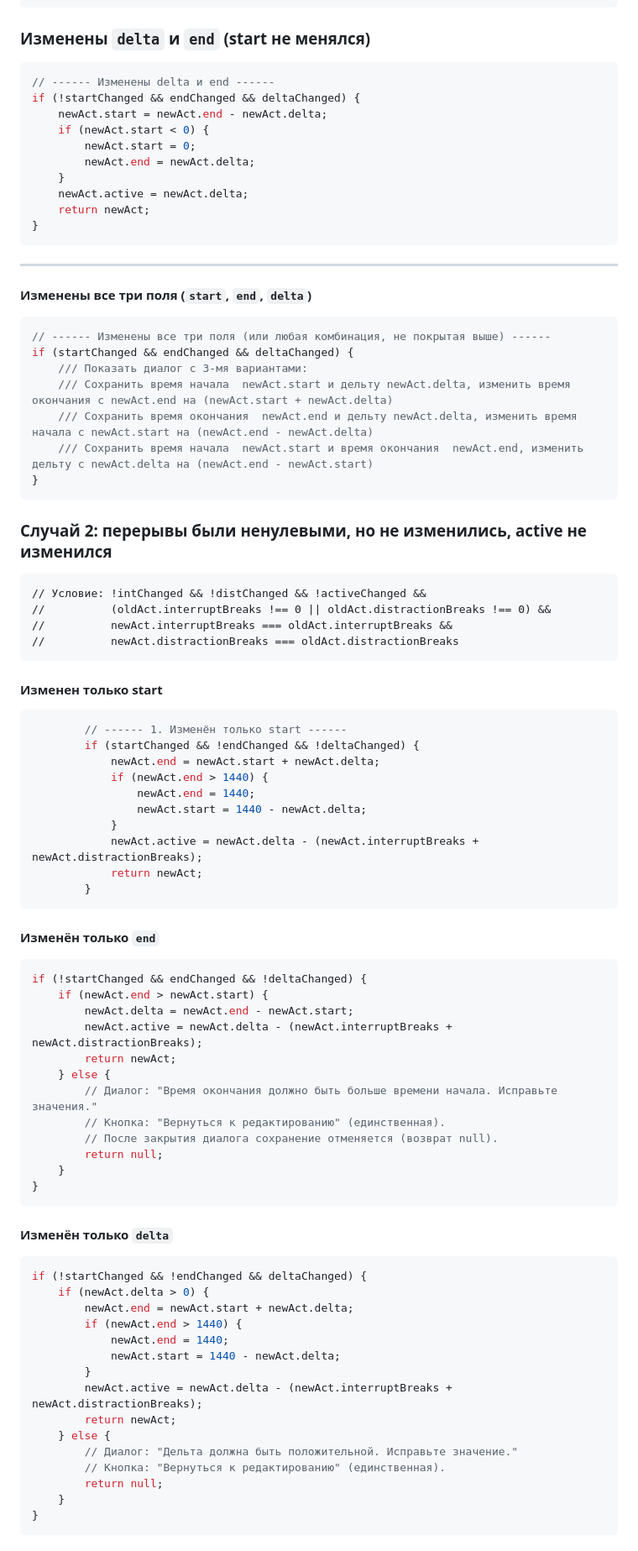
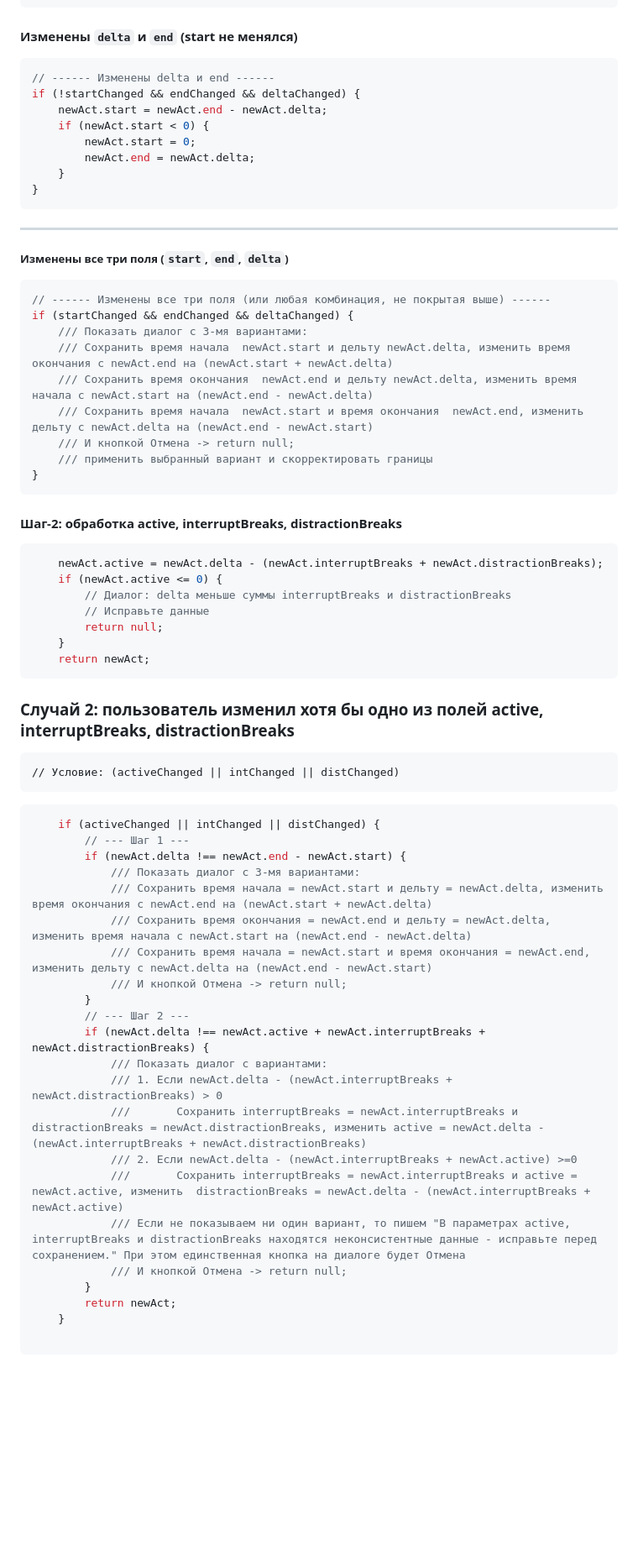
Before and after one commit to slqamsk/gol, a Markdown page: req/time-tracker-pages-spec-7-3.md, the part around one of its changes. Shown at 84% size. Drawn GitHub-style; blank space fills up the shorter version.

Commit message:
Update time-tracker-pages-spec.md: refine validation logic for activity saving, enhance handling of active, interruptBreaks, and distractionBreaks

````diff
--- a/req/time-tracker-pages-spec-7-3.md
+++ b/req/time-tracker-pages-spec-7-3.md
@@ -165,7 +153,7 @@ if (startChanged && !endChanged && deltaChanged) {
 }
 ```
 
-### Изменены `delta` и `end` (start не менялся)
+#### Изменены `delta` и `end` (start не менялся)
 
 ```javascript
 // ------ Изменены delta и end ------
@@ -175,14 +163,12 @@ if (!startChanged && endChanged && deltaChanged) {
         newAct.start = 0;
         newAct.end = newAct.delta;
     }
-    newAct.active = newAct.delta;
-    return newAct;
 }
 ```
 
 ---
 
-#### Изменены все три поля (`start`, `end`, `delta`)
+##### Изменены все три поля (`start`, `end`, `delta`)
 
 ```javascript
 // ------ Изменены все три поля (или любая комбинация, не покрытая выше) ------
@@ -191,68 +177,48 @@ if (startChanged && endChanged && deltaChanged) {
     /// Сохранить время начала  newAct.start и дельту newAct.delta, изменить время окончания с newAct.end на (newAct.start + newAct.delta)
     /// Сохранить время окончания  newAct.end и дельту newAct.delta, изменить время начала с newAct.start на (newAct.end - newAct.delta)
     /// Сохранить время начала  newAct.start и время окончания  newAct.end, изменить дельту с newAct.delta на (newAct.end - newAct.start)
+    /// И кнопкой Отмена -> return null;
+    /// применить выбранный вариант и скорректировать границы
 }
 ```
 
+#### Шаг-2: обработка active, interruptBreaks, distractionBreaks
 
-
-### Случай 2: перерывы были ненулевыми, но не изменились, active не изменился
-    // Условие: !intChanged && !distChanged && !activeChanged &&
-    //          (oldAct.interruptBreaks !== 0 || oldAct.distractionBreaks !== 0) &&
-    //          newAct.interruptBreaks === oldAct.interruptBreaks &&
-    //          newAct.distractionBreaks === oldAct.distractionBreaks
-
-#### Изменен только start
-
-```java
-        // ------ 1. Изменён только start ------
-        if (startChanged && !endChanged && !deltaChanged) {
-            newAct.end = newAct.start + newAct.delta;
-            if (newAct.end > 1440) {
-                newAct.end = 1440;
-                newAct.start = 1440 - newAct.delta;
-            }
-            newAct.active = newAct.delta - (newAct.interruptBreaks + newAct.distractionBreaks);
-            return newAct;
-        }
+```javascript
+    newAct.active = newAct.delta - (newAct.interruptBreaks + newAct.distractionBreaks);
+    if (newAct.active <= 0) {
+        // Диалог: delta меньше суммы interruptBreaks и distractionBreaks
+        // Исправьте данные
+        return null;
+    }
+    return newAct;
 ```
 
 
-
-#### Изменён только `end`
+### Случай 2: пользователь изменил хотя бы одно из полей active, interruptBreaks, distractionBreaks
+    // Условие: (activeChanged || intChanged || distChanged)
 
 ```javascript
-if (!startChanged && endChanged && !deltaChanged) {
-    if (newAct.end > newAct.start) {
-        newAct.delta = newAct.end - newAct.start;
-        newAct.active = newAct.delta - (newAct.interruptBreaks + newAct.distractionBreaks);
+    if (activeChanged || intChanged || distChanged) {
+        // --- Шаг 1 ---
+        if (newAct.delta !== newAct.end - newAct.start) {
+            /// Показать диалог с 3-мя вариантами:
+            /// Сохранить время начала = newAct.start и дельту = newAct.delta, изменить время окончания с newAct.end на (newAct.start + newAct.delta)
+            /// Сохранить время окончания = newAct.end и дельту = newAct.delta, изменить время начала с newAct.start на (newAct.end - newAct.delta)
+            /// Сохранить время начала = newAct.start и время окончания = newAct.end, изменить дельту с newAct.delta на (newAct.end - newAct.start)
+            /// И кнопкой Отмена -> return null;
+        }
+        // --- Шаг 2 ---
+        if (newAct.delta !== newAct.active + newAct.interruptBreaks + newAct.distractionBreaks) {
+            /// Показать диалог с вариантами:
+            /// 1. Если newAct.delta - (newAct.interruptBreaks + newAct.distractionBreaks) > 0
+            ///       Сохранить interruptBreaks = newAct.interruptBreaks и distractionBreaks = newAct.distractionBreaks, изменить active = newAct.delta - (newAct.interruptBreaks + newAct.distractionBreaks)
+            /// 2. Если newAct.delta - (newAct.interruptBreaks + newAct.active) >=0
+            ///       Сохранить interruptBreaks = newAct.interruptBreaks и active = newAct.active, изменить  distractionBreaks = newAct.delta - (newAct.interruptBreaks + newAct.active)
+            /// Если не показываем ни один вариант, то пишем "В параметрах active, interruptBreaks и distractionBreaks находятся неконсистентные данные - исправьте перед сохранением." При этом единственная кнопка на диалоге будет Отмена
+            /// И кнопкой Отмена -> return null;
+        }
         return newAct;
-    } else {
-        // Диалог: "Время окончания должно быть больше времени начала. Исправьте значения."
-        // Кнопка: "Вернуться к редактированию" (единственная).
-        // После закрытия диалога сохранение отменяется (возврат null).
-        return null;
     }
-}
+
 ```
-
-#### Изменён только `delta`
-```java
-if (!startChanged && !endChanged && deltaChanged) {
-    if (newAct.delta > 0) {
-        newAct.end = newAct.start + newAct.delta;
-        if (newAct.end > 1440) {
-            newAct.end = 1440;
-            newAct.start = 1440 - newAct.delta;
-        }
-        newAct.active = newAct.delta - (newAct.interruptBreaks + newAct.distractionBreaks);
-        return newAct;
-    } else {
-        // Диалог: "Дельта должна быть положительной. Исправьте значение."
-        // Кнопка: "Вернуться к редактированию" (единственная).
-        return null;
-    }
-}
-```
-
-
````
Also changed, not shown: other parts of req/time-tracker-pages-spec-7-3.md (+10 -87 lines).
